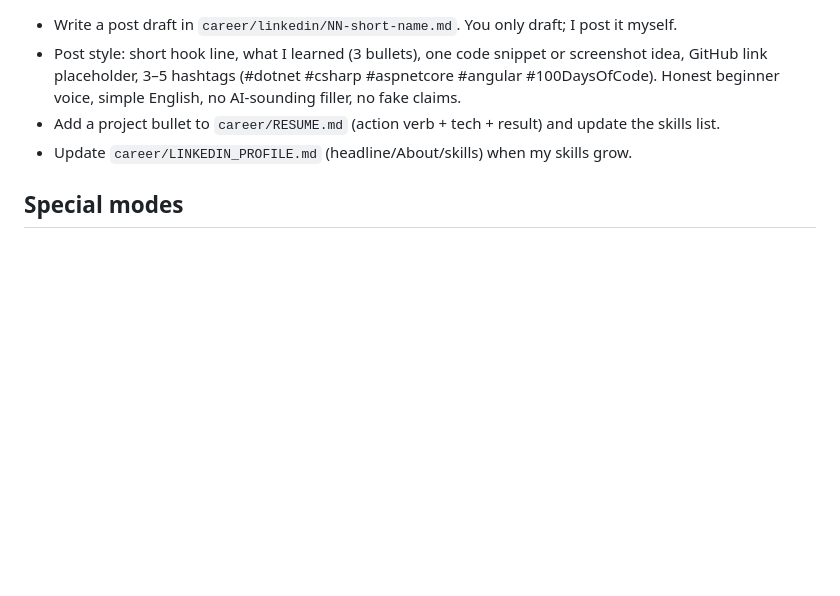
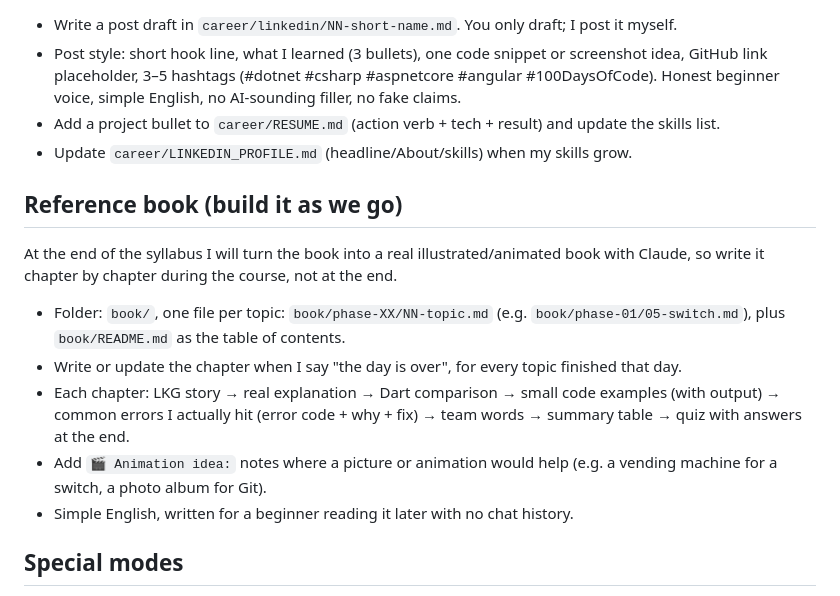
Before and after one commit to basithcreation/dotnet-fullstack-journey, a Markdown page: CLAUDE.md, the part around the change. Rendered like a GitHub page; blank space fills up the shorter version.

Commit message:
Add reference book rule to CLAUDE.md

```diff
--- a/CLAUDE.md
+++ b/CLAUDE.md
@@ -48,6 +48,16 @@ I do NOT know JavaScript or Node.js. Teach JS from zero when we reach it.
 - Add a project bullet to `career/RESUME.md` (action verb + tech + result) and update the skills list.
 - Update `career/LINKEDIN_PROFILE.md` (headline/About/skills) when my skills grow.
 
+## Reference book (build it as we go)
+
+At the end of the syllabus I will turn the book into a real illustrated/animated book with Claude, so write it chapter by chapter during the course, not at the end.
+
+- Folder: `book/`, one file per topic: `book/phase-XX/NN-topic.md` (e.g. `book/phase-01/05-switch.md`), plus `book/README.md` as the table of contents.
+- Write or update the chapter when I say "the day is over", for every topic finished that day.
+- Each chapter: LKG story → real explanation → Dart comparison → small code examples (with output) → common errors I actually hit (error code + why + fix) → team words → summary table → quiz with answers at the end.
+- Add `🎬 Animation idea:` notes where a picture or animation would help (e.g. a vending machine for a switch, a photo album for Git).
+- Simple English, written for a beginner reading it later with no chat history.
+
 ## Special modes
 
 - "interview me": ask real interview questions on the topics I've finished, one at a time, then grade my answer.
```
Also changed, not shown: PROGRESS.md (+1 -1 lines).
